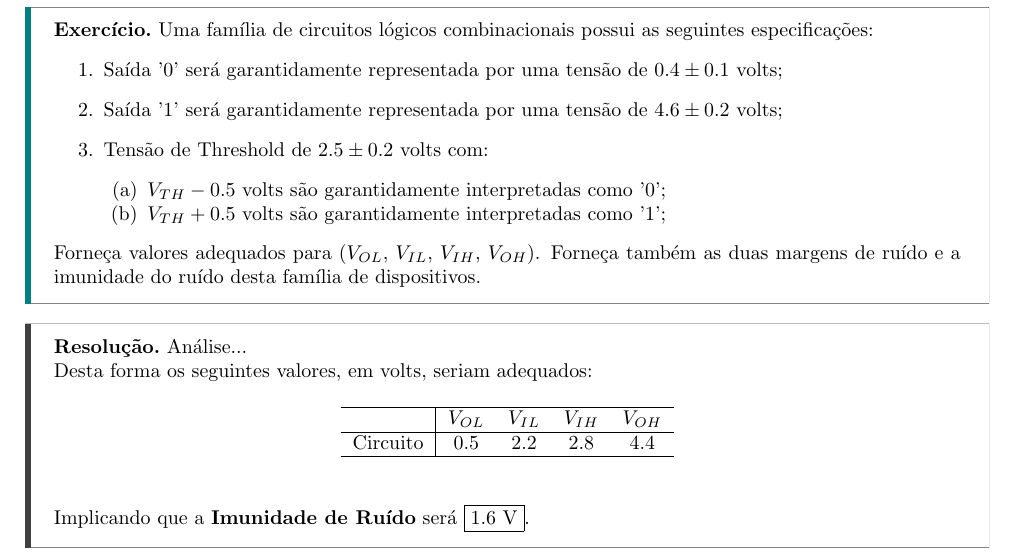
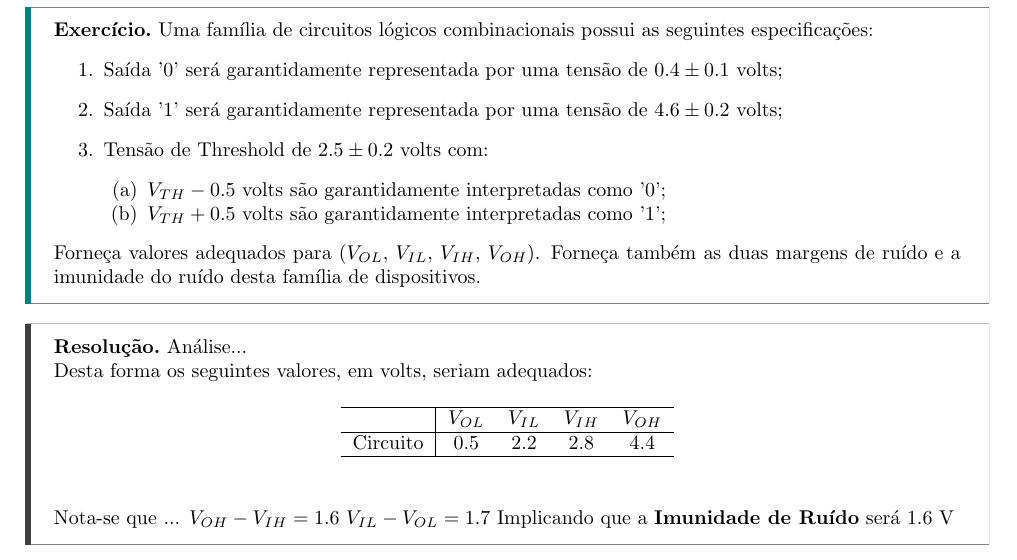
Before and after one commit to tr0fin0/classes_unicamp, a LaTeX document (es572/es572_ex02.tex): part of page 3 of 8, cut so that both start at the same text. Compiled offline with pdfLaTeX.

Commit message:
:pencil2: add error

```diff
--- a/es572/es572_ex02.tex
+++ b/es572/es572_ex02.tex
@@ -74,7 +74,10 @@
                             Circuito & 0.5      & 2.2      & 2.8      & 4.4\\\hline
                         \end{tabular}
                     \end{table}
-                Implicando que a \textbf{Imunidade de Ruído} será $\boxed{1.6 \text{ V}}$.
+                Nota-se que ...
+                    $V_{OH} - V_{IH} = 1.6$
+                    $V_{IL} - V_{OL} = 1.7$
+                Implicando que a \textbf{Imunidade de Ruído} será 1.6 V
             \end{resolution}
 
 \newpage
```
Also changed, not shown: es572/es572_ex02.tex (8 more changed lines).
